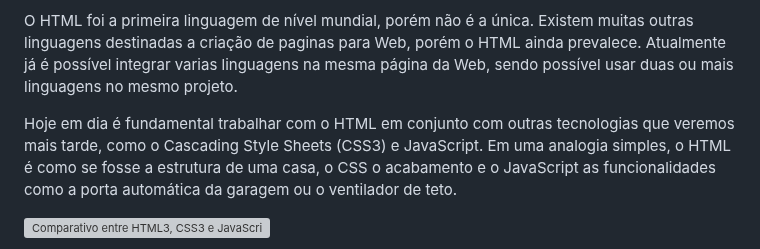
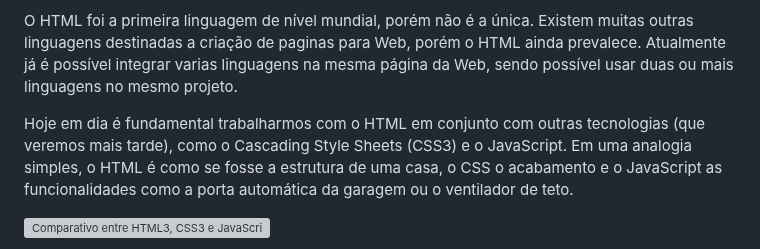
Before and after one commit to fbamuniz/class-01-html5, a Markdown page: README.md, the part around the change. Drawn GitHub-style; grey boxes are pictures that could not be loaded.

```diff
--- a/README.md
+++ b/README.md
@@ -8,7 +8,7 @@ O HTML é uma linguagem de marcação. Esta linguagem é constituída por tags (
 
 O HTML foi a primeira linguagem de nível mundial, porém não é a única. Existem muitas outras linguagens destinadas a criação de paginas para Web, porém o HTML ainda prevalece. Atualmente já é possível integrar varias linguagens na mesma página da Web, sendo possível usar duas ou mais linguagens no mesmo projeto.
 
-Hoje em dia é fundamental trabalhar com o HTML em conjunto com outras tecnologias que veremos mais tarde, como o Cascading Style Sheets (CSS3) e JavaScript. Em uma analogia simples, o HTML é como se fosse a estrutura de uma casa, o CSS o acabamento e o JavaScript as funcionalidades como a porta automática da garagem ou o ventilador de teto.
+Hoje em dia é fundamental trabalharmos com o HTML em conjunto com outras tecnologias (que veremos mais tarde), como o Cascading Style Sheets (CSS3) e o JavaScript. Em uma analogia simples, o HTML é como se fosse a estrutura de uma casa, o CSS o acabamento e o JavaScript as funcionalidades como a porta automática da garagem ou o ventilador de teto.
 
 ![Comparativo entre HTML3, CSS3 e JavaScript](https://moz-static.moz.com/youmoz_uploads/javascript-seo/5948abfc0e2df5.02876591.gif)
 
```
